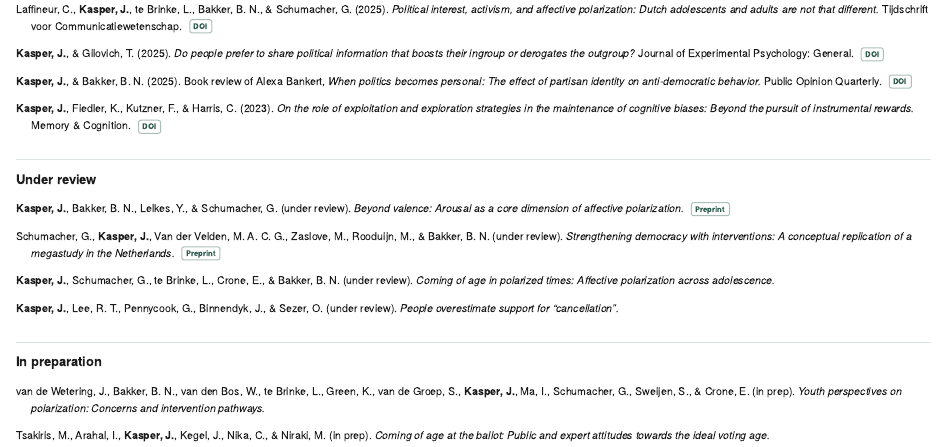
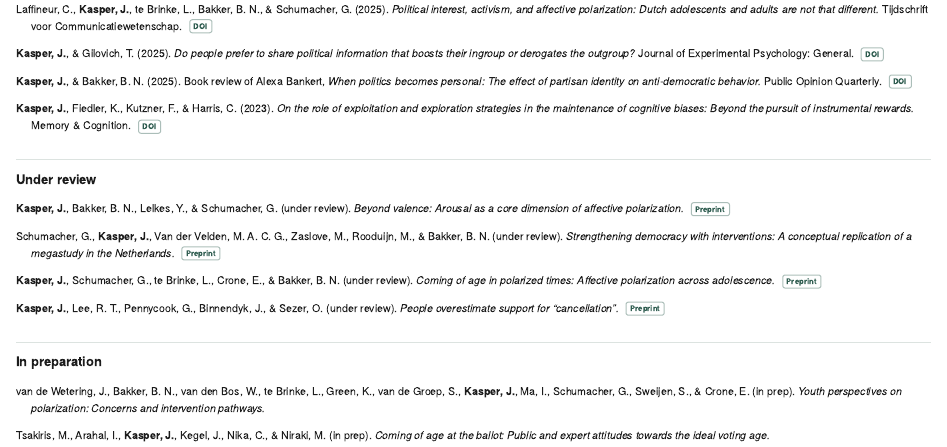
Before and after one commit to Jakob-Kasper/jakob-kasper-website, a Quarto document (research.qmd): the page in a window 1100 px wide, from 230 px down. Rendered offline with R 4.5, knitr and Pandoc in place of Quarto, with nearby package versions.

Commit message:
Another update

```diff
--- a/research.qmd
+++ b/research.qmd
@@ -28,9 +28,9 @@ My work centers on affective polarization: how to conceptualize it as a genuinel
 
 - Schumacher, G., **Kasper, J.**, Van der Velden, M. A. C. G., Zaslove, M., Rooduijn, M., & Bakker, B. N. (under review). *Strengthening democracy with interventions: A conceptual replication of a megastudy in the Netherlands.* [Preprint](https://doi.org/10.31234/osf.io/g2zfc_v1){.pub-link}
 
-- **Kasper, J.**, Schumacher, G., te Brinke, L., Crone, E., & Bakker, B. N. (under review). *Coming of age in polarized times: Affective polarization across adolescence.*
+- **Kasper, J.**, Schumacher, G., te Brinke, L., Crone, E., & Bakker, B. N. (under review). *Coming of age in polarized times: Affective polarization across adolescence.* [Preprint](https://doi.org/10.31234/osf.io/6hazd_v1){.pub-link}
 
-- **Kasper, J.**, Lee, R. T., Pennycook, G., Binnendyk, J., & Sezer, O. (under review). *People overestimate support for "cancellation".*
+- **Kasper, J.**, Lee, R. T., Pennycook, G., Binnendyk, J., & Sezer, O. (under review). *People overestimate support for "cancellation".* [Preprint](https://doi.org/10.31234/osf.io/pxva8_v3){.pub-link}
 :::
 
 ## In preparation
```
Also changed, not shown: index.qmd (+4 -0 lines), docs/search.json, 3 other files.
